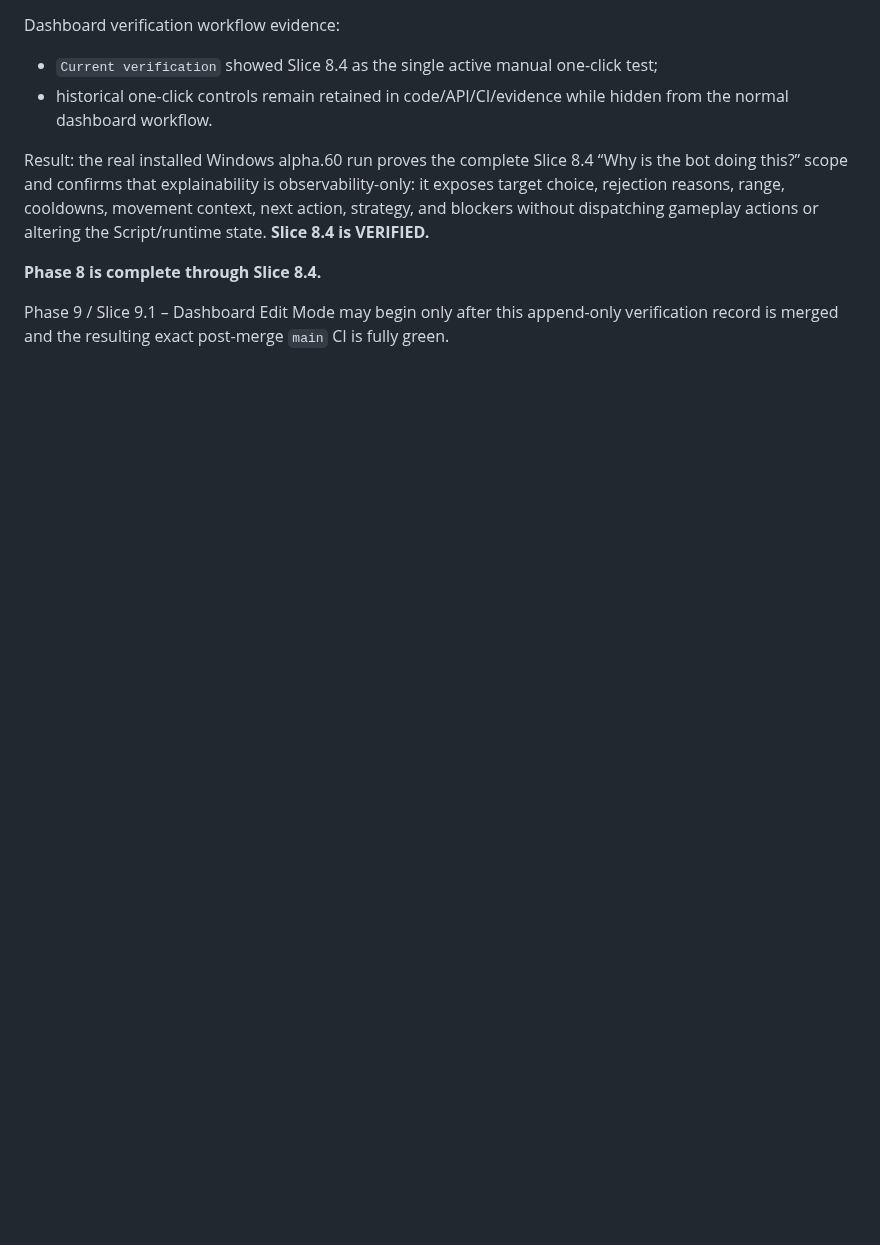
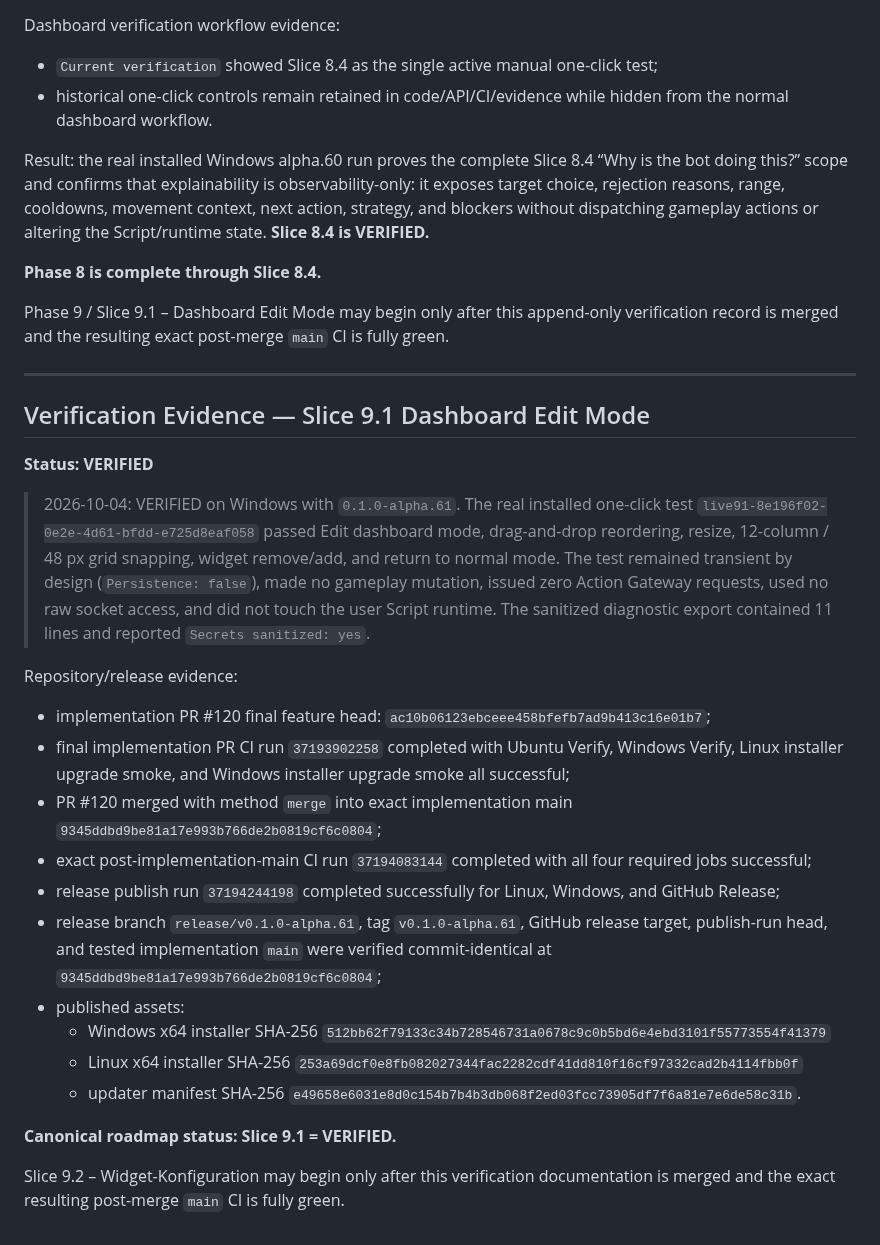
Before and after one commit to Riflex91/ALRemastered, a Markdown page: ROADMAP.md, the part around the change. Drawn GitHub-style; blank space fills up the shorter version.

Commit message:
docs: verify Slice 9.1 dashboard edit mode

```diff
--- a/ROADMAP.md
+++ b/ROADMAP.md
@@ -2998,3 +2998,28 @@ Result: the real installed Windows alpha.60 run proves the complete Slice 8.4
 **Phase 8 is complete through Slice 8.4.**
 
 Phase 9 / Slice 9.1 – Dashboard Edit Mode may begin only after this append-only verification record is merged and the resulting exact post-merge `main` CI is fully green.
+
+---
+
+## Verification Evidence — Slice 9.1 Dashboard Edit Mode
+
+**Status: VERIFIED**
+
+> 2026-10-04: VERIFIED on Windows with `0.1.0-alpha.61`. The real installed one-click test `live91-8e196f02-0e2e-4d61-bfdd-e725d8eaf058` passed Edit dashboard mode, drag-and-drop reordering, resize, 12-column / 48 px grid snapping, widget remove/add, and return to normal mode. The test remained transient by design (`Persistence: false`), made no gameplay mutation, issued zero Action Gateway requests, used no raw socket access, and did not touch the user Script runtime. The sanitized diagnostic export contained 11 lines and reported `Secrets sanitized: yes`.
+
+Repository/release evidence:
+
+- implementation PR #120 final feature head: `ac10b06123ebceee458bfefb7ad9b413c16e01b7`;
+- final implementation PR CI run `37193902258` completed with Ubuntu Verify, Windows Verify, Linux installer upgrade smoke, and Windows installer upgrade smoke all successful;
+- PR #120 merged with method `merge` into exact implementation main `9345ddbd9be81a17e993b766de2b0819cf6c0804`;
+- exact post-implementation-main CI run `37194083144` completed with all four required jobs successful;
+- release publish run `37194244198` completed successfully for Linux, Windows, and GitHub Release;
+- release branch `release/v0.1.0-alpha.61`, tag `v0.1.0-alpha.61`, GitHub release target, publish-run head, and tested implementation `main` were verified commit-identical at `9345ddbd9be81a17e993b766de2b0819cf6c0804`;
+- published assets:
+  - Windows x64 installer SHA-256 `512bb62f79133c34b728546731a0678c9c0b5bd6e4ebd3101f55773554f41379`
+  - Linux x64 installer SHA-256 `253a69dcf0e8fb082027344fac2282cdf41dd810f16cf97332cad2b4114fbb0f`
+  - updater manifest SHA-256 `e49658e6031e8d0c154b7b4b3db068f2ed03fcc73905df7f6a81e7e6de58c31b`.
+
+**Canonical roadmap status: Slice 9.1 = VERIFIED.**
+
+Slice 9.2 – Widget-Konfiguration may begin only after this verification documentation is merged and the exact resulting post-merge `main` CI is fully green.
```
